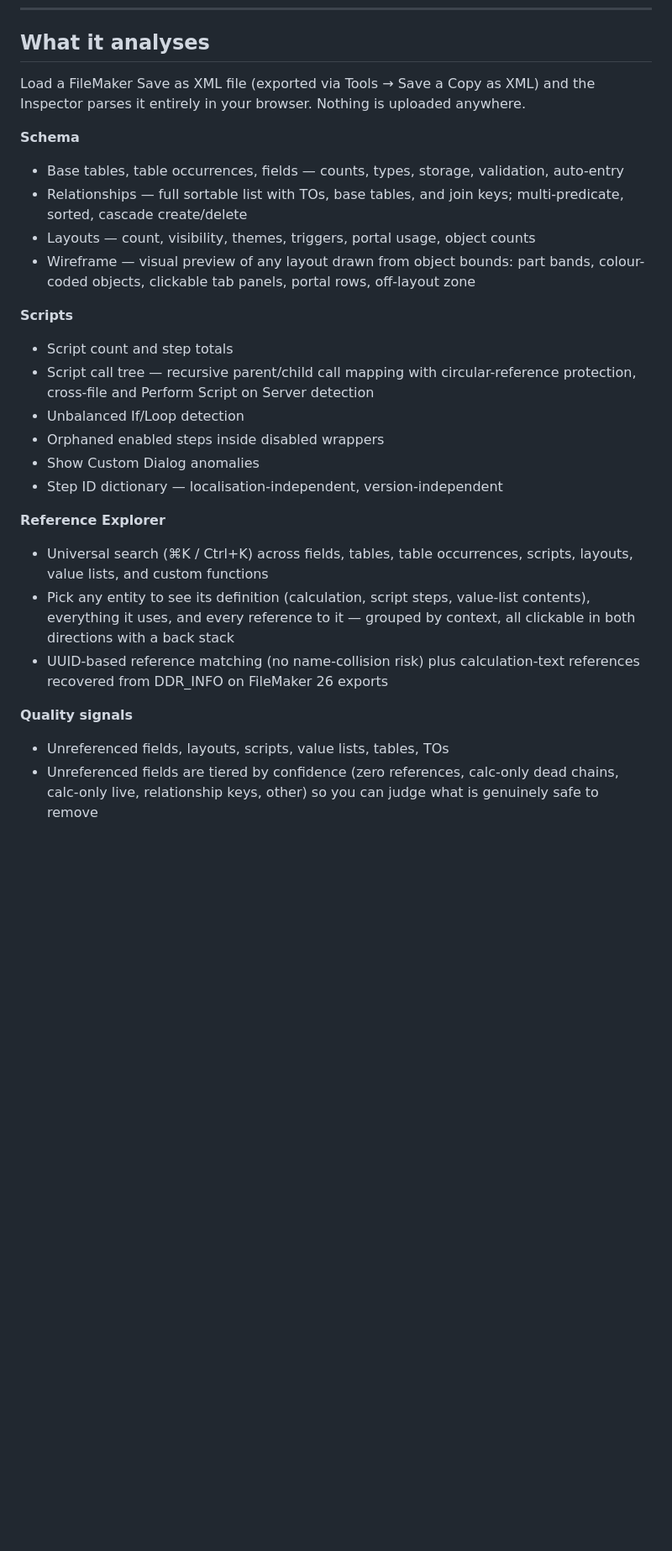
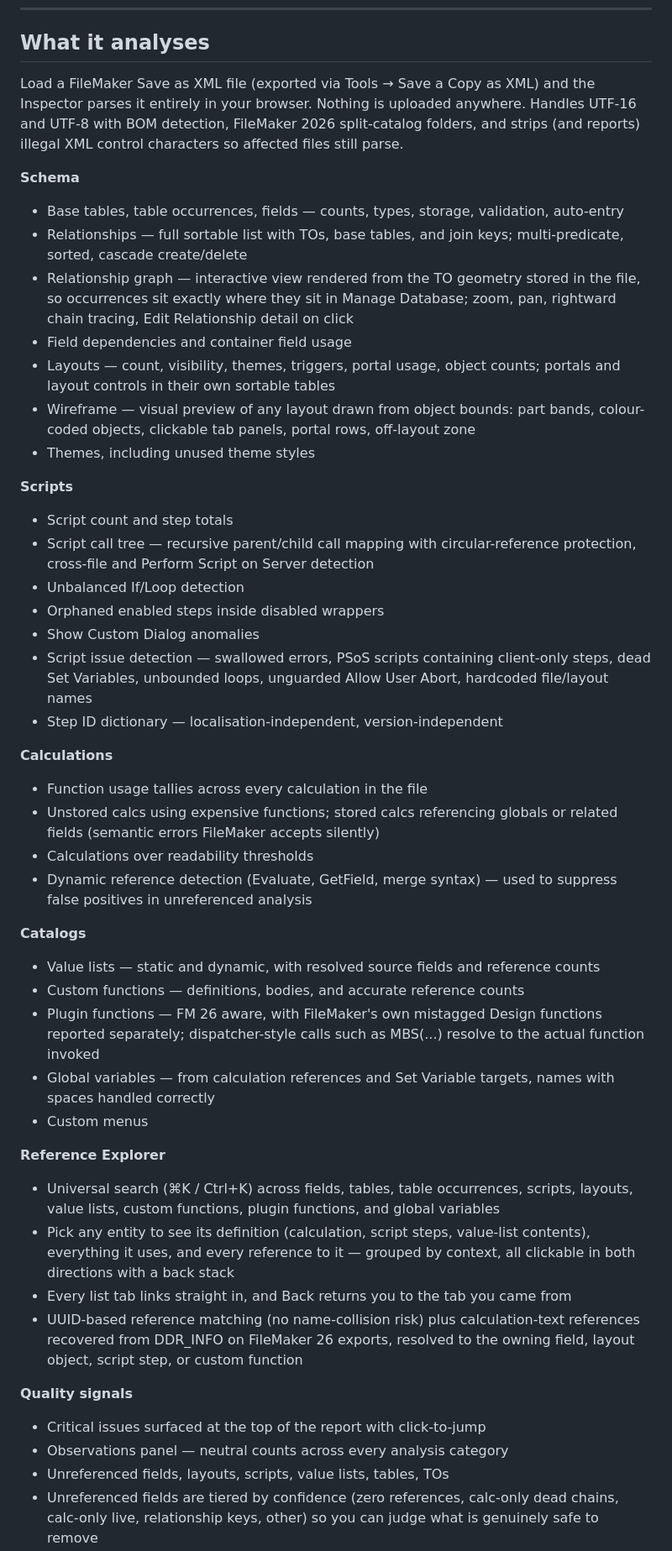
Before and after one commit to andykear/FileMaker-XML-inspector-open-source, a Markdown page: README.md, the part around one of its changes. Shown at 84% size. Rendered like a GitHub page; blank space fills up the shorter version.

Commit message:
Enhance README with detailed analysis features
Expanded the analysis capabilities of the Inspector to include handling of UTF-16 and UTF-8 BOM detection, improved layout and relationship graph details, and added new sections for calculations, catalogs, and quality signals.

```diff
--- a/README.md
+++ b/README.md
@@ -23,13 +23,16 @@ Open sharing and collaboration is how the FileMaker community drives the platfor
 
 ## What it analyses
 
-Load a FileMaker Save as XML file (exported via Tools → Save a Copy as XML) and the Inspector parses it entirely in your browser. Nothing is uploaded anywhere.
+Load a FileMaker Save as XML file (exported via Tools → Save a Copy as XML) and the Inspector parses it entirely in your browser. Nothing is uploaded anywhere. Handles UTF-16 and UTF-8 with BOM detection, FileMaker 2026 split-catalog folders, and strips (and reports) illegal XML control characters so affected files still parse.
 
 **Schema**
 - Base tables, table occurrences, fields — counts, types, storage, validation, auto-entry
 - Relationships — full sortable list with TOs, base tables, and join keys; multi-predicate, sorted, cascade create/delete
-- Layouts — count, visibility, themes, triggers, portal usage, object counts
+- Relationship graph — interactive view rendered from the TO geometry stored in the file, so occurrences sit exactly where they sit in Manage Database; zoom, pan, rightward chain tracing, Edit Relationship detail on click
+- Field dependencies and container field usage
+- Layouts — count, visibility, themes, triggers, portal usage, object counts; portals and layout controls in their own sortable tables
 - Wireframe — visual preview of any layout drawn from object bounds: part bands, colour-coded objects, clickable tab panels, portal rows, off-layout zone
+- Themes, including unused theme styles
 
 **Scripts**
 - Script count and step totals
@@ -37,14 +40,31 @@ Load a FileMaker Save as XML file (exported via Tools → Save a Copy as XML) an
 - Unbalanced If/Loop detection
 - Orphaned enabled steps inside disabled wrappers
 - Show Custom Dialog anomalies
+- Script issue detection — swallowed errors, PSoS scripts containing client-only steps, dead Set Variables, unbounded loops, unguarded Allow User Abort, hardcoded file/layout names
 - Step ID dictionary — localisation-independent, version-independent
 
+**Calculations**
+- Function usage tallies across every calculation in the file
+- Unstored calcs using expensive functions; stored calcs referencing globals or related fields (semantic errors FileMaker accepts silently)
+- Calculations over readability thresholds
+- Dynamic reference detection (Evaluate, GetField, merge syntax) — used to suppress false positives in unreferenced analysis
+
+**Catalogs**
+- Value lists — static and dynamic, with resolved source fields and reference counts
+- Custom functions — definitions, bodies, and accurate reference counts
+- Plugin functions — FM 26 aware, with FileMaker's own mistagged Design functions reported separately; dispatcher-style calls such as MBS(...) resolve to the actual function invoked
+- Global variables — from calculation references and Set Variable targets, names with spaces handled correctly
+- Custom menus
+
 **Reference Explorer**
-- Universal search (⌘K / Ctrl+K) across fields, tables, table occurrences, scripts, layouts, value lists, and custom functions
+- Universal search (⌘K / Ctrl+K) across fields, tables, table occurrences, scripts, layouts, value lists, custom functions, plugin functions, and global variables
 - Pick any entity to see its definition (calculation, script steps, value-list contents), everything it uses, and every reference to it — grouped by context, all clickable in both directions with a back stack
-- UUID-based reference matching (no name-collision risk) plus calculation-text references recovered from DDR_INFO on FileMaker 26 exports
+- Every list tab links straight in, and Back returns you to the tab you came from
+- UUID-based reference matching (no name-collision risk) plus calculation-text references recovered from DDR_INFO on FileMaker 26 exports, resolved to the owning field, layout object, script step, or custom function
 
 **Quality signals**
+- Critical issues surfaced at the top of the report with click-to-jump
+- Observations panel — neutral counts across every analysis category
 - Unreferenced fields, layouts, scripts, value lists, tables, TOs
 - Unreferenced fields are tiered by confidence (zero references, calc-only dead chains, calc-only live, relationship keys, other) so you can judge what is genuinely safe to remove
 - Broken references
```
Also changed, not shown: other parts of README.md (+12 -1 lines).
